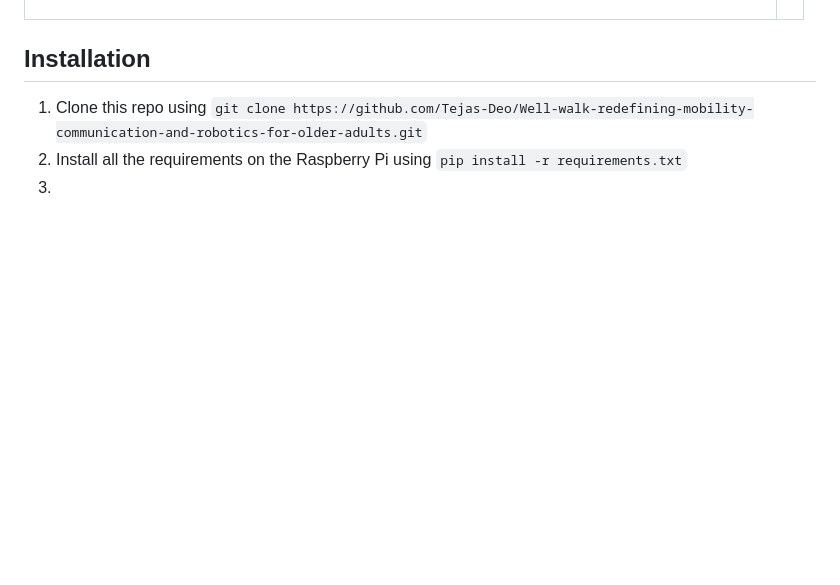
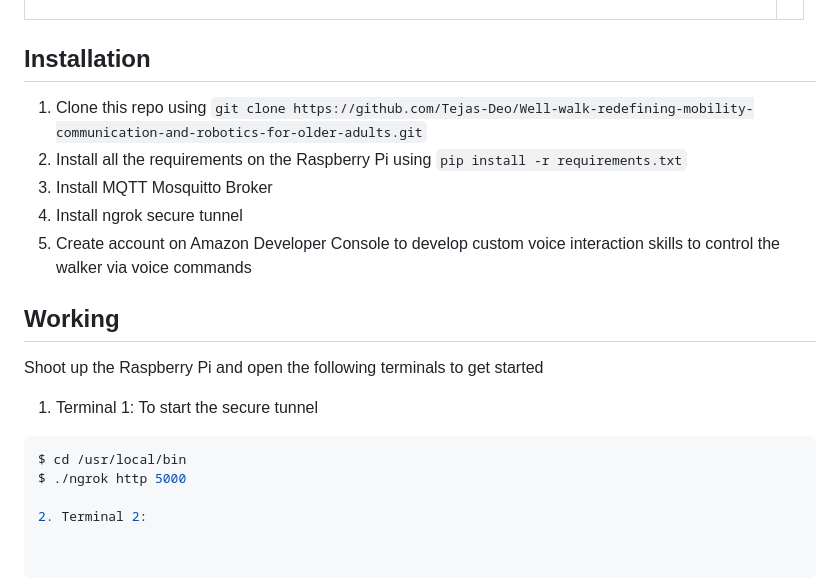
Before and after one commit to Tejas-Deo/Well-walk-redefining-mobility-communication-and-robotics-for-older-adults, a Markdown page: README.md, the part around the change printed below. Drawn GitHub-style; blank space fills up the shorter version.

````diff
--- a/README.md
+++ b/README.md
@@ -68,4 +79,16 @@ The wiring diagram and the workload between the 2 Node MCUs is distributed as fo
 ## Installation
 1. Clone this repo using `git clone https://github.com/Tejas-Deo/Well-walk-redefining-mobility-communication-and-robotics-for-older-adults.git`
 2. Install all the requirements on the Raspberry Pi using `pip install -r requirements.txt`
-3.
+3. Install MQTT Mosquitto Broker
+4. Install ngrok secure tunnel
+5. Create account on Amazon Developer Console to develop custom voice interaction skills to control the walker via voice commands
+
+
+## Working
+Shoot up the Raspberry Pi and open the following terminals to get started
+1. Terminal 1: To start the secure tunnel
+```bash
+$ cd /usr/local/bin
+$ ./ngrok http 5000
+
+2. Terminal 2:
````
Also changed, not shown: other parts of README.md (+12 -1 lines).
